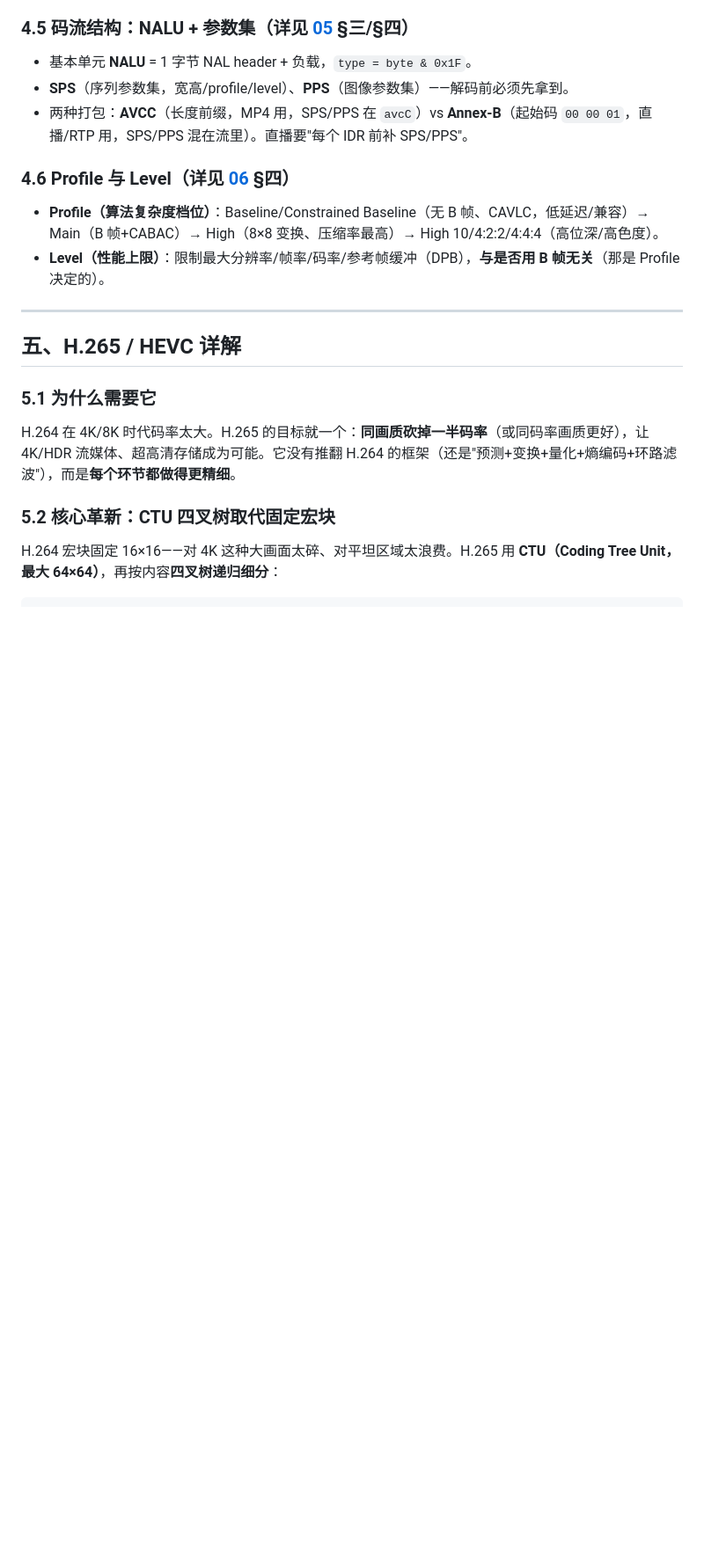
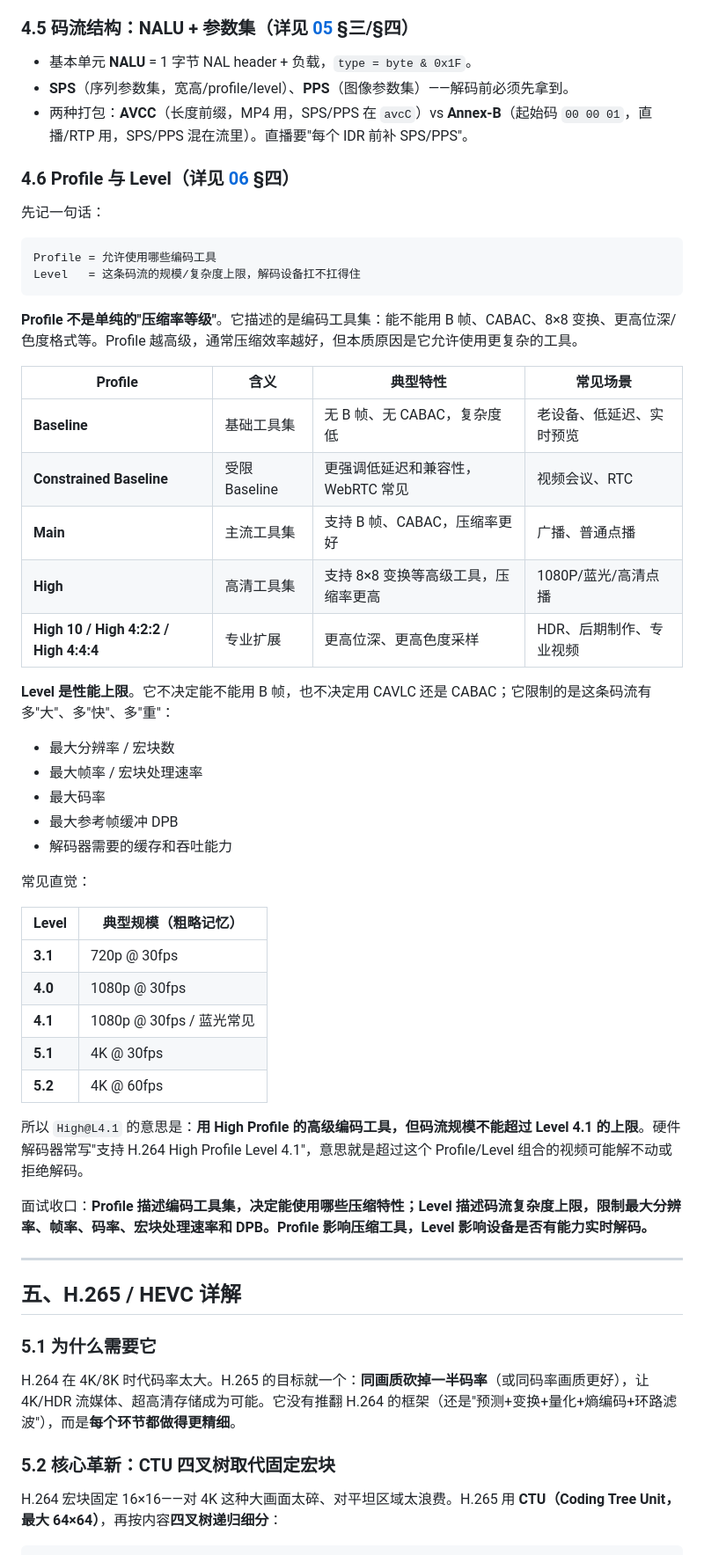
Before and after one commit to bfm01000/learnffmpeg, a Markdown page: Doc/ffmpeg/11-H264与H265详解.md, the part around the change. Shown at 88% size. GitHub-like rendering; blank space fills up the shorter version.

Commit message:
docs(ffmpeg): 06/11 厘清 Profile 与 Level 的区别(工具集 vs 性能上限)
- Profile = 允许使用哪些编码工具(B帧/CABAC/8x8变换/位深色度),不是单纯压缩率等级
- Level = 码流规模/复杂度上限(分辨率/帧率/码率/DPB),决定解码设备扛不扛得住
- 11 §4.6 补 Profile 表(Baseline/CBP/Main/High/High10-422-444)+ Level 表 + High@L4.1 含义 + 面试收口
- 06 §四 标题改为"编码工具集与性能上限"并补同款厘清

Co-Authored-By: Claude Opus 4.8 (1M context) <noreply@anthropic.com>

````diff
--- a/Doc/ffmpeg/11-H264与H265详解.md
+++ b/Doc/ffmpeg/11-H264与H265详解.md
@@ -222,8 +222,44 @@ IDR  P  B  B  P  B  I  P  B  P
 
 ### 4.6 Profile 与 Level（详见 [06](./06-编码参数与码控.md) §四）
 
-- **Profile（算法复杂度档位）**：Baseline/Constrained Baseline（无 B 帧、CAVLC，低延迟/兼容）→ Main（B 帧+CABAC）→ High（8×8 变换、压缩率最高）→ High 10/4:2:2/4:4:4（高位深/高色度）。
-- **Level（性能上限）**：限制最大分辨率/帧率/码率/参考帧缓冲（DPB），**与是否用 B 帧无关**（那是 Profile 决定的）。
+先记一句话：
+
+```text
+Profile = 允许使用哪些编码工具
+Level   = 这条码流的规模/复杂度上限，解码设备扛不扛得住
+```
+
+**Profile 不是单纯的"压缩率等级"**。它描述的是编码工具集：能不能用 B 帧、CABAC、8×8 变换、更高位深/色度格式等。Profile 越高级，通常压缩效率越好，但本质原因是它允许使用更复杂的工具。
+
+| Profile | 含义 | 典型特性 | 常见场景 |
+|---|---|---|---|
+| **Baseline** | 基础工具集 | 无 B 帧、无 CABAC，复杂度低 | 老设备、低延迟、实时预览 |
+| **Constrained Baseline** | 受限 Baseline | 更强调低延迟和兼容性，WebRTC 常见 | 视频会议、RTC |
+| **Main** | 主流工具集 | 支持 B 帧、CABAC，压缩率更好 | 广播、普通点播 |
+| **High** | 高清工具集 | 支持 8×8 变换等高级工具，压缩率更高 | 1080P/蓝光/高清点播 |
+| **High 10 / High 4:2:2 / High 4:4:4** | 专业扩展 | 更高位深、更高色度采样 | HDR、后期制作、专业视频 |
+
+**Level 是性能上限**。它不决定能不能用 B 帧，也不决定用 CAVLC 还是 CABAC；它限制的是这条码流有多"大"、多"快"、多"重"：
+
+- 最大分辨率 / 宏块数
+- 最大帧率 / 宏块处理速率
+- 最大码率
+- 最大参考帧缓冲 DPB
+- 解码器需要的缓存和吞吐能力
+
+常见直觉：
+
+| Level | 典型规模（粗略记忆） |
+|---|---|
+| **3.1** | 720p @ 30fps |
+| **4.0** | 1080p @ 30fps |
+| **4.1** | 1080p @ 30fps / 蓝光常见 |
+| **5.1** | 4K @ 30fps |
+| **5.2** | 4K @ 60fps |
+
+所以 `High@L4.1` 的意思是：**用 High Profile 的高级编码工具，但码流规模不能超过 Level 4.1 的上限**。硬件解码器常写"支持 H.264 High Profile Level 4.1"，意思就是超过这个 Profile/Level 组合的视频可能解不动或拒绝解码。
+
+面试收口：**Profile 描述编码工具集，决定能使用哪些压缩特性；Level 描述码流复杂度上限，限制最大分辨率、帧率、码率、宏块处理速率和 DPB。Profile 影响压缩工具，Level 影响设备是否有能力实时解码。**
 
 ---
 
````
Also changed, not shown: Doc/ffmpeg/06-编码参数与码控.md (+10 -1 lines).
